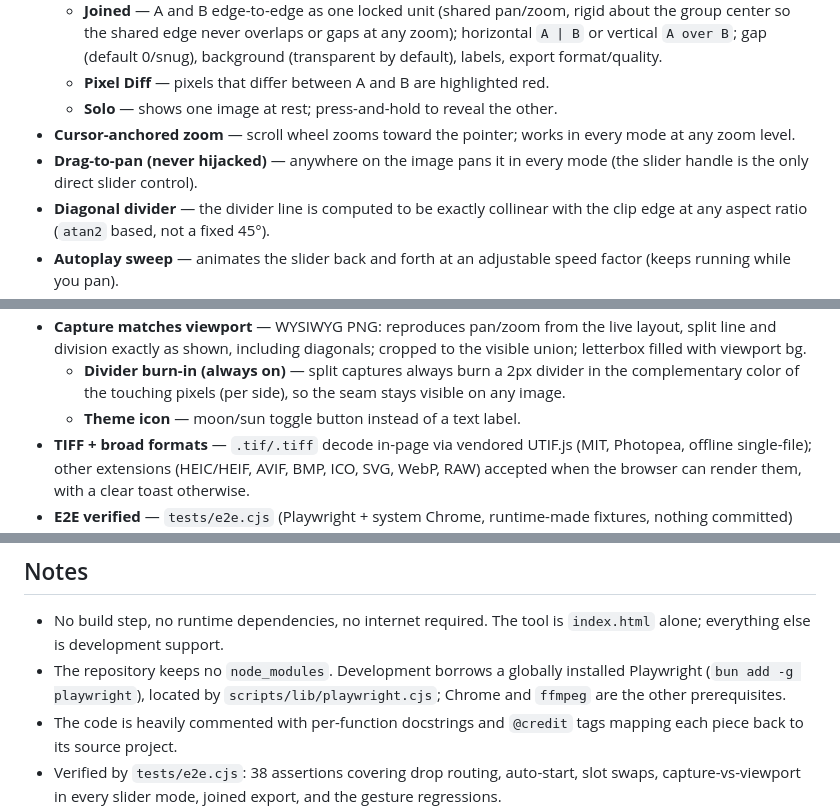
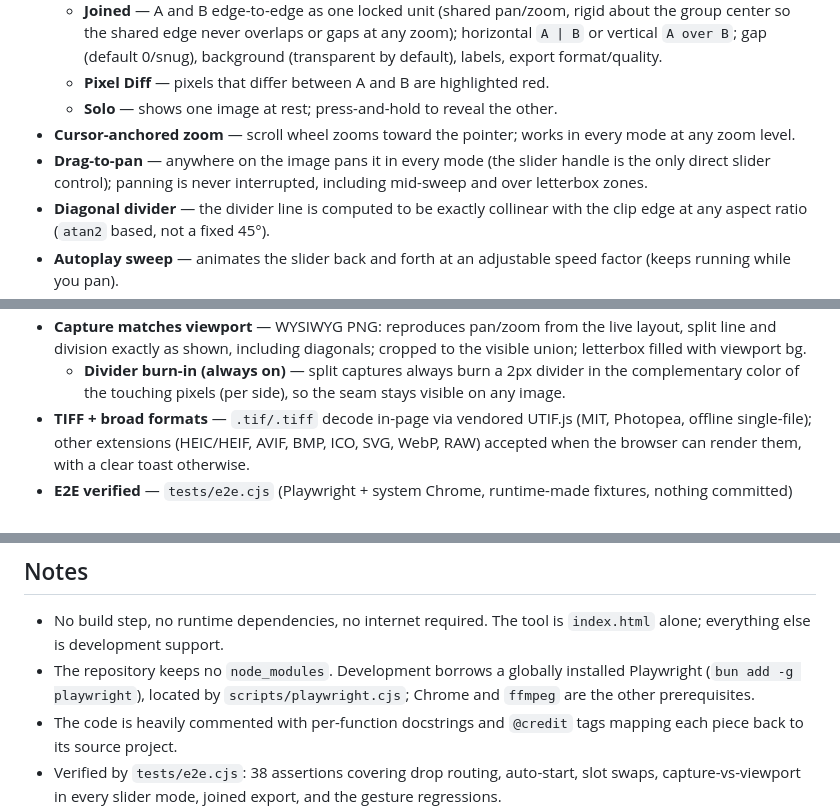
Before and after one commit to piknockyou/ImageCompare-Ultimate, a Markdown page: README.md, 3 parts joined by grey strips. GitHub-like rendering.

Commit message:
Docs hygiene rule plus sweep: stale lib path, history-echo sub-bullet, present-tense divider; fresh teaser

```diff
--- a/README.md
+++ b/README.md
@@ -23,8 +23,8 @@ four view modes with cursor-anchored zoom, drag-to-pan, and a PNG capture export
   - **Solo** — shows one image at rest; press-and-hold to reveal the other.
 - **Cursor-anchored zoom** — scroll wheel zooms toward the pointer; works in
   every mode at any zoom level.
-- **Drag-to-pan (never hijacked)** — anywhere on the image pans it in every mode (the slider
-  handle is the only direct slider control).
+- **Drag-to-pan** — anywhere on the image pans it in every mode (the slider
+  handle is the only direct slider control); panning is never interrupted, including mid-sweep and over letterbox zones.
 - **Diagonal divider** — the divider line is computed to be exactly collinear
   with the clip edge at any aspect ratio (`atan2` based, not a fixed 45°).
 - **Autoplay sweep** — animates the slider back and forth at an adjustable speed factor (keeps running while you pan).
@@ -45,7 +45,6 @@ four view modes with cursor-anchored zoom, drag-to-pan, and a PNG capture export
   layout, split line and division exactly as shown, including diagonals;
   cropped to the visible union; letterbox filled with viewport bg.
   - **Divider burn-in (always on)** — split captures always burn a 2px divider in the complementary color of the touching pixels (per side), so the seam stays visible on any image.
-  - **Theme icon** — moon/sun toggle button instead of a text label.
 - **TIFF + broad formats** — `.tif/.tiff` decode in-page via vendored UTIF.js
   (MIT, Photopea, offline single-file); other extensions (HEIC/HEIF, AVIF, BMP,
   ICO, SVG, WebP, RAW) accepted when the browser can render them, with a clear
@@ -140,7 +139,7 @@ Why the tool behaves the way it does, where the reason is not obvious from the c
 ## Notes
 
 - No build step, no runtime dependencies, no internet required. The tool is `index.html` alone; everything else is development support.
-- The repository keeps no `node_modules`. Development borrows a globally installed Playwright (`bun add -g playwright`), located by `scripts/lib/playwright.cjs`; Chrome and `ffmpeg` are the other prerequisites.
+- The repository keeps no `node_modules`. Development borrows a globally installed Playwright (`bun add -g playwright`), located by `scripts/playwright.cjs`; Chrome and `ffmpeg` are the other prerequisites.
 - The code is heavily commented with per-function docstrings and `@credit` tags
   mapping each piece back to its source project.
 - Verified by `tests/e2e.cjs`: 38 assertions covering drop routing, auto-start, slot swaps, capture-vs-viewport in every slider mode, joined export, and the gesture regressions.
```
Also changed, not shown: AGENTS.md (+6 -0 lines), assets/screenshot.jpg, 1 other file.
